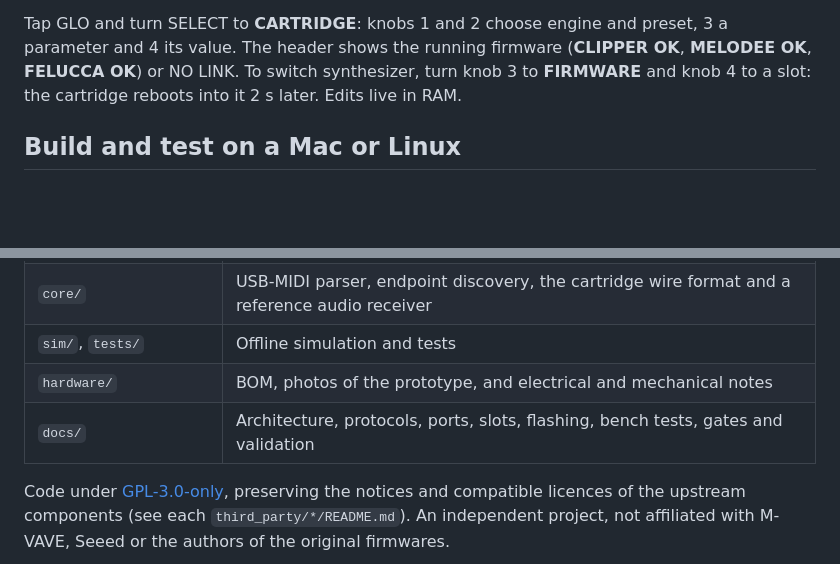
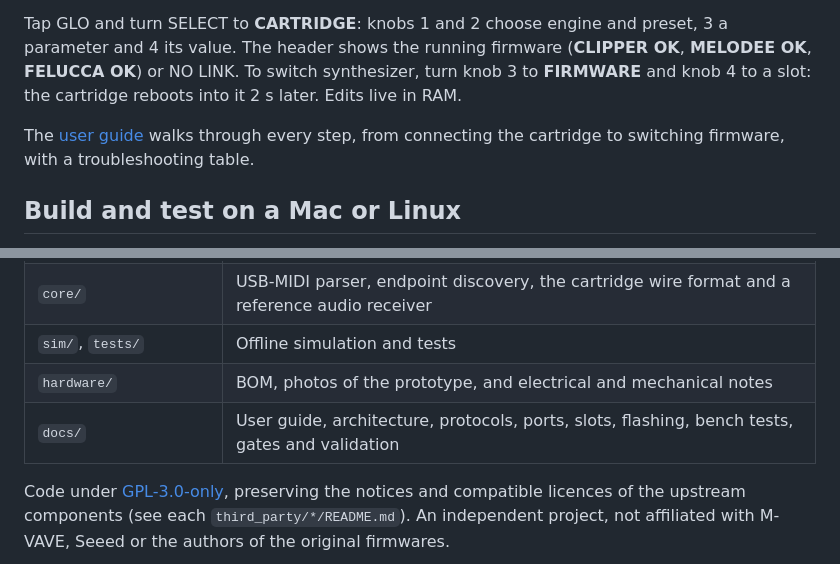
Before and after one commit to andrerezemini/fm1-cartridge, a Markdown page: README.md, 2 parts joined by grey strips. Rendered like a GitHub page; blank space fills up the shorter version.

```diff
--- a/README.md
+++ b/README.md
@@ -104,6 +104,9 @@ and 4 its value. The header shows the running firmware (**CLIPPER OK**, **MELODE
 **FELUCCA OK**) or NO LINK. To switch synthesizer, turn knob 3 to **FIRMWARE** and
 knob 4 to a slot: the cartridge reboots into it 2 s later. Edits live in RAM.
 
+The [user guide](docs/USER_GUIDE.md) walks through every step, from connecting the cartridge to
+switching firmware, with a troubleshooting table.
+
 ## Build and test on a Mac or Linux
 
 Requirements: a C11 compiler, CMake 3.20 or newer and Python 3. The native build downloads
@@ -203,7 +206,7 @@ Parts of the electrical design are still open, so no circuit here is a proven de
 | `core/` | USB-MIDI parser, endpoint discovery, the cartridge wire format and a reference audio receiver |
 | `sim/`, `tests/` | Offline simulation and tests |
 | `hardware/` | BOM, photos of the prototype, and electrical and mechanical notes |
-| `docs/` | Architecture, protocols, ports, slots, flashing, bench tests, gates and validation |
+| `docs/` | User guide, architecture, protocols, ports, slots, flashing, bench tests, gates and validation |
 
 Code under [GPL-3.0-only](LICENSE), preserving the notices and compatible licences of the upstream
 components (see each `third_party/*/README.md`). An independent project, not affiliated with
```
Also changed, not shown: docs/CARTRIDGE.md (+2 -1 lines), docs/USER_GUIDE.md (added, +180 -0 lines).
